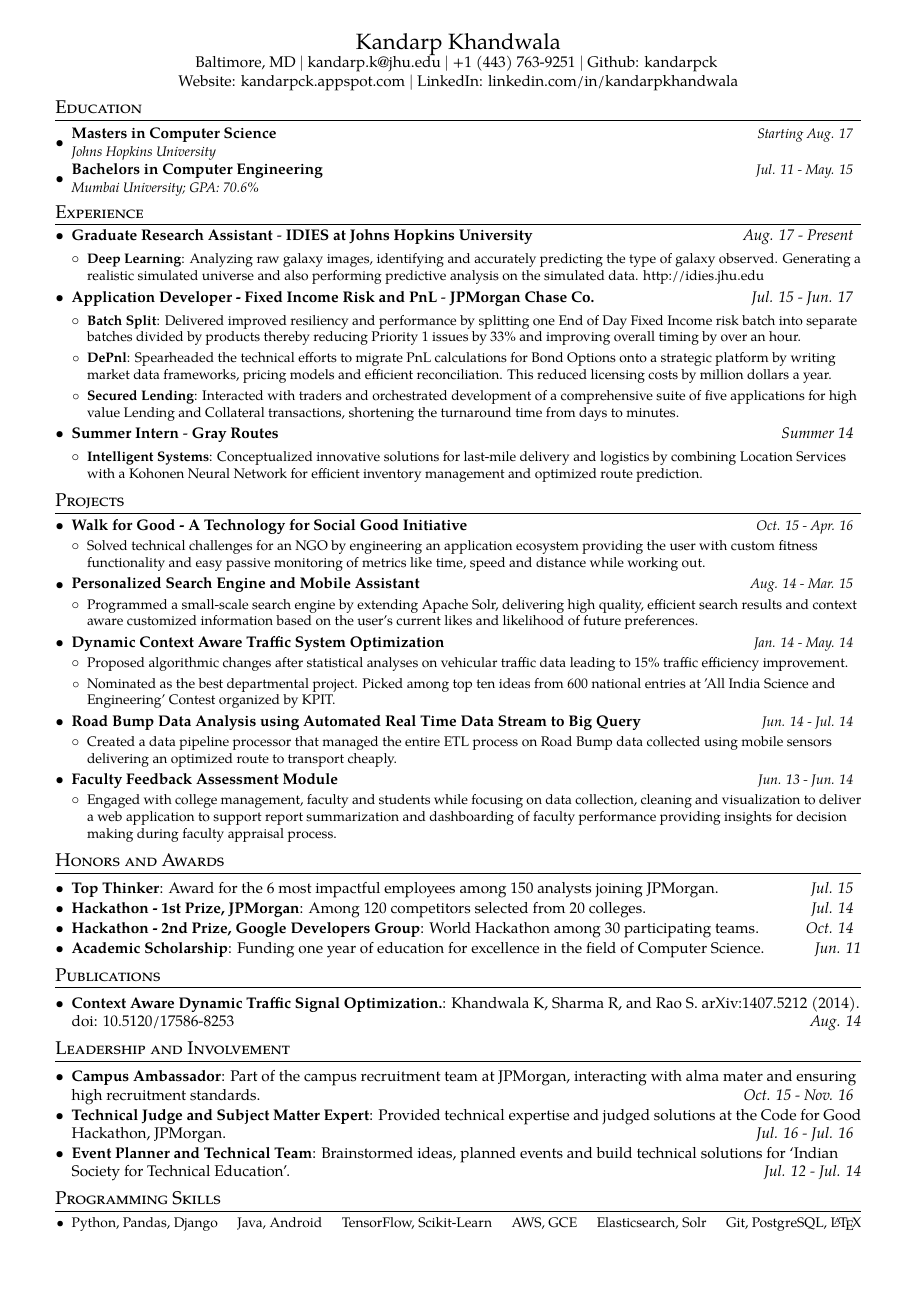
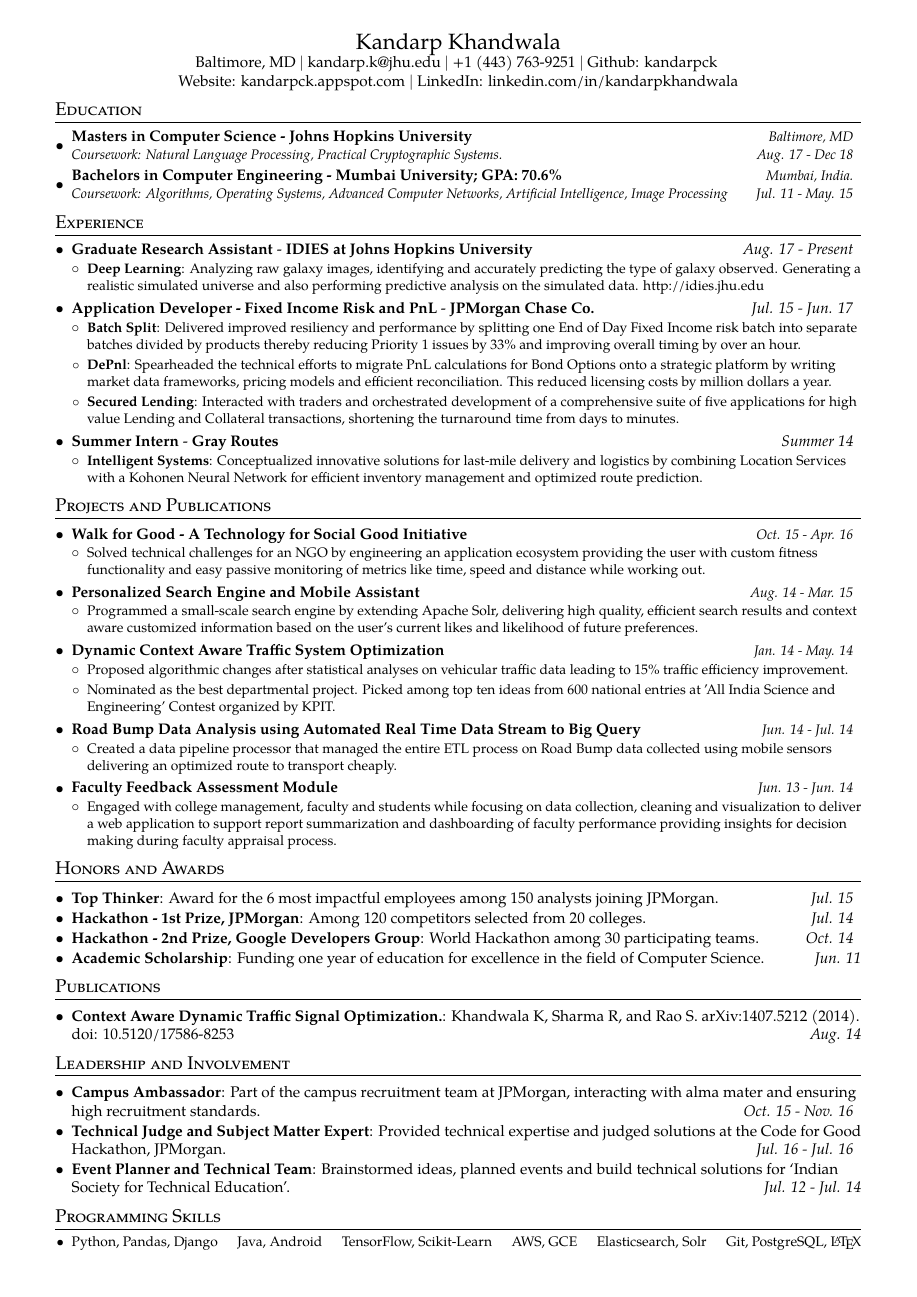
Before and after one commit to kandarpck/texsume, a LaTeX CV (Kandarp_Khandwala_Resume.tex): the whole page. Compiled offline with pdfLaTeX.

Commit message:
Adding coursework and adjusted the spacing

```diff
--- a/Kandarp_Khandwala_Resume.tex
+++ b/Kandarp_Khandwala_Resume.tex
@@ -35,8 +35,8 @@
 
 % Sections formatting
 \titleformat{\section}{
-  \vspace{-11pt}\scshape\raggedright\large
-}{}{0em}{}[\color{black}\titlerule \vspace{-6pt}]
+  \vspace{-10pt}\scshape\raggedright\large
+}{}{0em}{}[\color{black}\titlerule \vspace{-5pt}]
 
 
 %-------------------------
@@ -47,7 +47,7 @@
 %%%%%%%%%%%%%%%%%%%%
 
 \newcommand{\resumeItem}[2]{
-  \item\small{
+  \vspace{-0.5pt} \item\small{
     \textbf{#1}{: #2}
   }
 }
@@ -56,24 +56,24 @@
   \item\small{#1}}
 
 
-\newcommand{\resumeSubheadingOld}[3]{
+\newcommand{\resumeSubheadingOld}[4]{
   \vspace{-1pt}\item
     \begin{tabular*}{0.97\textwidth}{l@{\extracolsep{\fill}}r}
-      \textbf{#1} & \textit{\small #3} \\
-      \textit{\small#2}  \\
-    \end{tabular*}\vspace{-2pt}
+      \textbf{#1} & \textit{\small #4} \\
+      \textit{\small#2} & \textit{\small#3} \\
+    \end{tabular*}
 }
 
 \newcommand{\resumeSubheading}[3]{
-	\vspace{-1pt}\item
+	\item
 	\textbf{#2} - \textbf{#1} \hfill \textit{#3}
 }
 
 \newcommand{\projectHeading}[2]{
-  \vspace{-1pt}\item
+  \item
     \begin{tabular*}{0.97\textwidth}{l@{\extracolsep{\fill}}r}
       \textbf{#1} & \textit{\small #2} \\
-    \end{tabular*}\vspace{-2pt}
+    \end{tabular*}\vspace{-1pt}
 }
 
 
@@ -86,7 +86,7 @@
 
 \newcommand{\resumeSubHeadingListStart}{\begin{itemize}[leftmargin=*]\setlength\itemsep{0pt}\setlength{\parskip}{-1pt}\setlength{\parsep}{0pt}}
 \newcommand{\resumeSubHeadingListEnd}{\end{itemize}}
-\newcommand{\resumeItemListStart}{\vspace{1pt}\begin{itemize}[leftmargin=*]\setlength\itemsep{.5pt}}
+\newcommand{\resumeItemListStart}{\vspace{-1pt}\begin{itemize}[leftmargin=*]\setlength\itemsep{.5pt}}
 \newcommand{\resumeItemListEnd}{\end{itemize}}
 
 
@@ -104,11 +104,11 @@
 \section{Education}
   \resumeSubHeadingListStart
   \resumeSubheadingOld
-  {Masters in Computer Science}
-  {Johns Hopkins University}{Starting Aug. 17}
+  {Masters in Computer Science - Johns Hopkins University}
+  {Coursework: Natural Language Processing, Practical Cryptographic Systems.}{Aug. 17 - Dec 18}{Baltimore, MD}
     \resumeSubheadingOld
-      {Bachelors in Computer Engineering}
-      {Mumbai University;  GPA: 70.6\%}{Jul. 11 - May. 15}
+      {Bachelors in Computer Engineering - Mumbai University;  GPA: 70.6\%}
+      {Coursework: Algorithms, Operating Systems, Advanced Computer Networks, Artificial Intelligence, Image Processing}{Jul. 11 - May. 15}{Mumbai, India.}
   \resumeSubHeadingListEnd
 
 %-----------EXPERIENCE-----------------
@@ -161,7 +161,7 @@
 \resumeSubHeadingListEnd
 
 %-----------PROJECTS-----------------
-\section{Projects}
+\section{Projects and Publications}
   \resumeSubHeadingListStart
 
     \projectHeading{Walk for Good - A Technology for Social Good Initiative}{Oct. 15 - Apr. 16}
```
